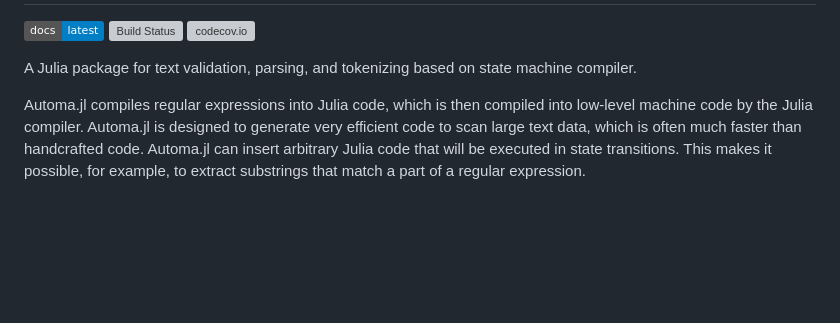
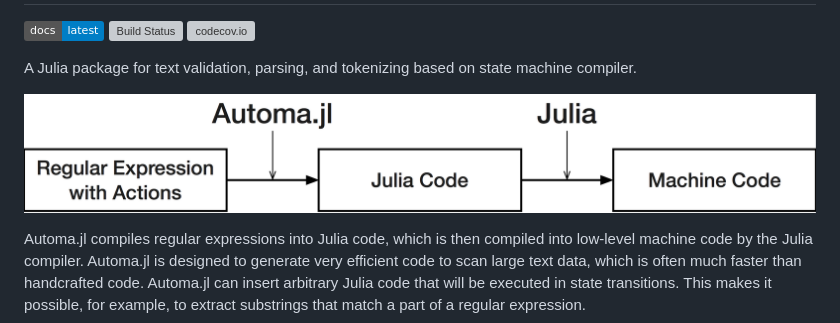
Before and after one commit to BioJulia/Automa.jl, a Markdown page: README.md, the part around the change. Rendered like a GitHub page; pictures changed too: docs/src/figure/Automa.png (added); badges without logos; blank space fills up the shorter version; grey boxes are pictures that could not be loaded.

Commit message:
add a figure of Automa.jl in README.md

```diff
--- a/README.md
+++ b/README.md
@@ -6,6 +6,8 @@ Automa.jl
 [![codecov.io](http://codecov.io/github/BioJulia/Automa.jl/coverage.svg?branch=master)](http://codecov.io/github/BioJulia/Automa.jl?branch=master)
 
 A Julia package for text validation, parsing, and tokenizing based on state machine compiler.
+
+![Schema of Automa.jl](/docs/src/figure/Automa.png)
 
 Automa.jl compiles regular expressions into Julia code, which is then compiled
 into low-level machine code by the Julia compiler. Automa.jl is designed to
```
